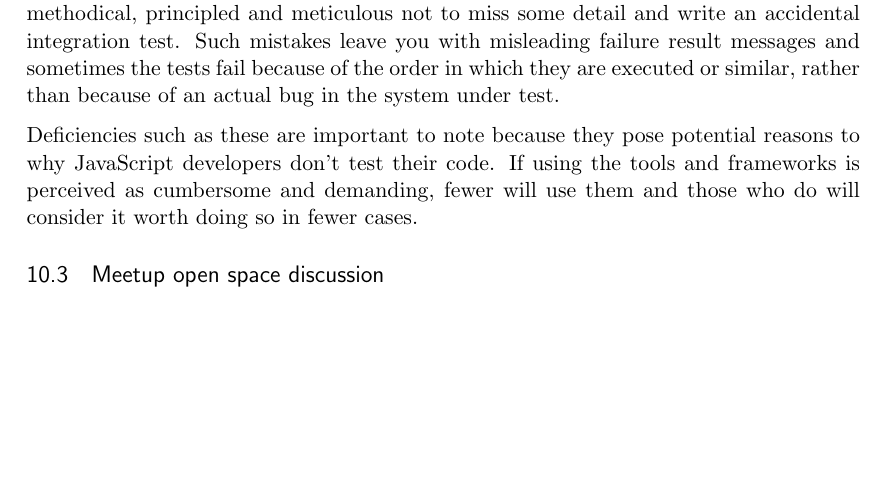
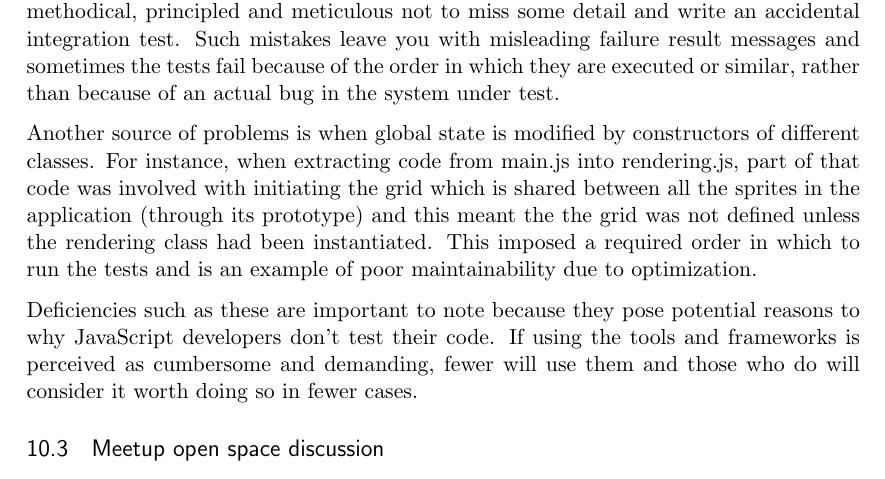
Before and after one commit to emilwall/exjobb, a LaTeX thesis (exjobb_thesis_emilwall.tex): part of page 20 of 22 before the commit and part of page 20 of 23 after it, cut so that both start at the same text, the shorter picture padded with empty space. Compiled offline with pdfLaTeX.

Commit message:
Add note about modifying global state in constructors

```diff
--- a/exjobb_thesis_emilwall.tex
+++ b/exjobb_thesis_emilwall.tex
@@ -333,6 +333,8 @@ As a developer, you might miss the ''error loading file´´ message and that not
 
 Many of these problems can be said to stem from accidental integration tests or other errors in the tests. It should be noted however that proper stubbing of dependencies can be a daunting task, especially if dependency injection is not handled in a smooth way. In JavaScript, dependency injection can be argued to be harder than in for instance C or java because of the absence of class interfaces. The sinon.JS framework does simplify compared to manual stubbing (which on the other hand is exceptionally simple to do with JavaScript) but there is still issues of doing tradeoffs between dedicating many lines of code to stubbing, quite often having to repeat the same code in multiple places, or risk introducing bugs in the tests themselves. As a programmer you have to be very methodical, principled and meticulous not to miss some detail and write an accidental integration test. Such mistakes leave you with misleading failure result messages and sometimes the tests fail because of the order in which they are executed or similar, rather than because of an actual bug in the system under test.
 
+Another source of problems is when global state is modified by constructors of different classes. For instance, when extracting code from main.js into rendering.js, part of that code was involved with initiating the grid which is shared between all the sprites in the application (through its prototype) and this meant the the grid was not defined unless the rendering class had been instantiated. This imposed a required order in which to run the tests and is an example of poor maintainability due to optimization.
+
 Deficiencies such as these are important to note because they pose potential reasons to why JavaScript developers don't test their code. If using the tools and frameworks is perceived as cumbersome and demanding, fewer will use them and those who do will consider it worth doing so in fewer cases.
 
 \subsection{Meetup open space discussion}
```
